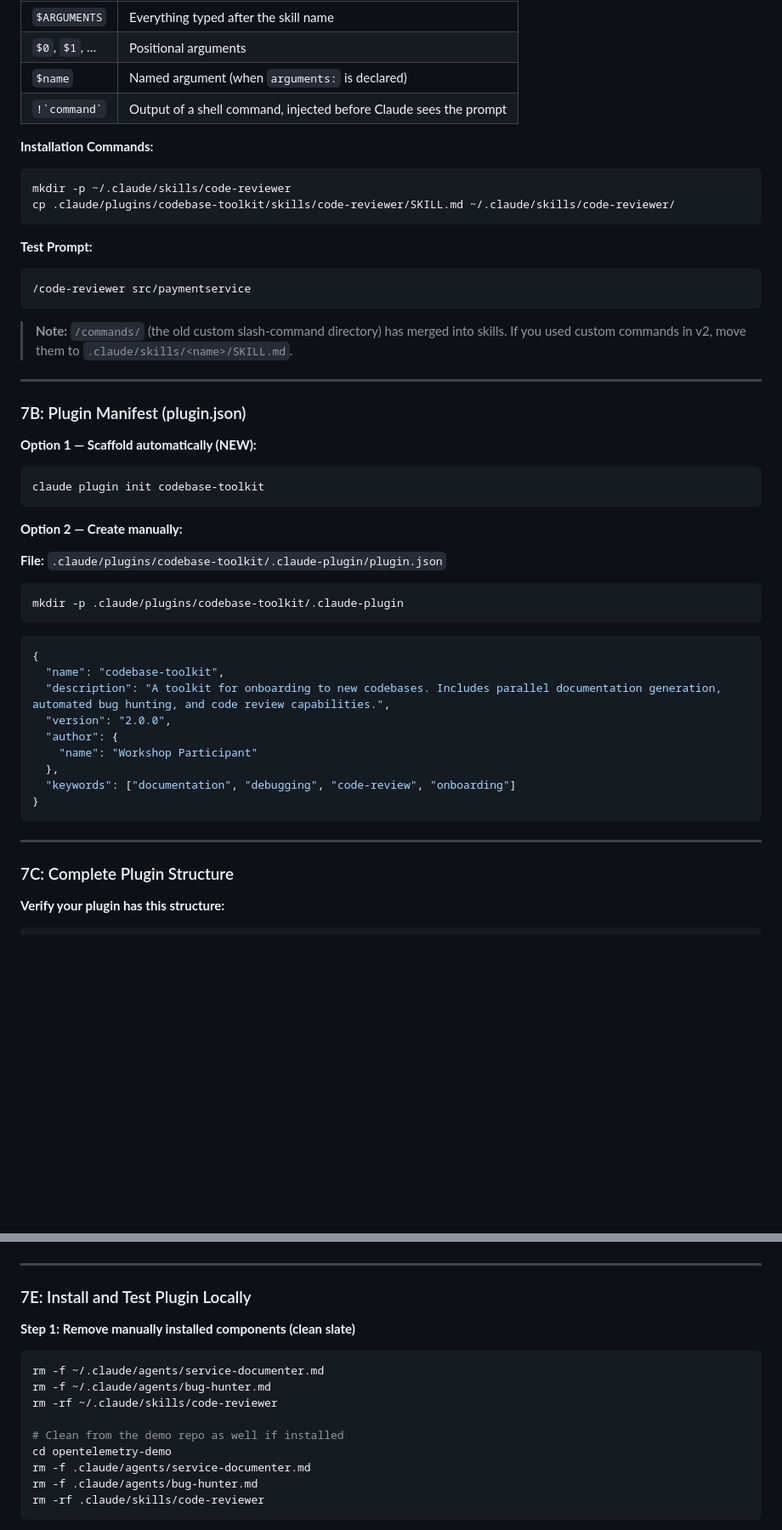
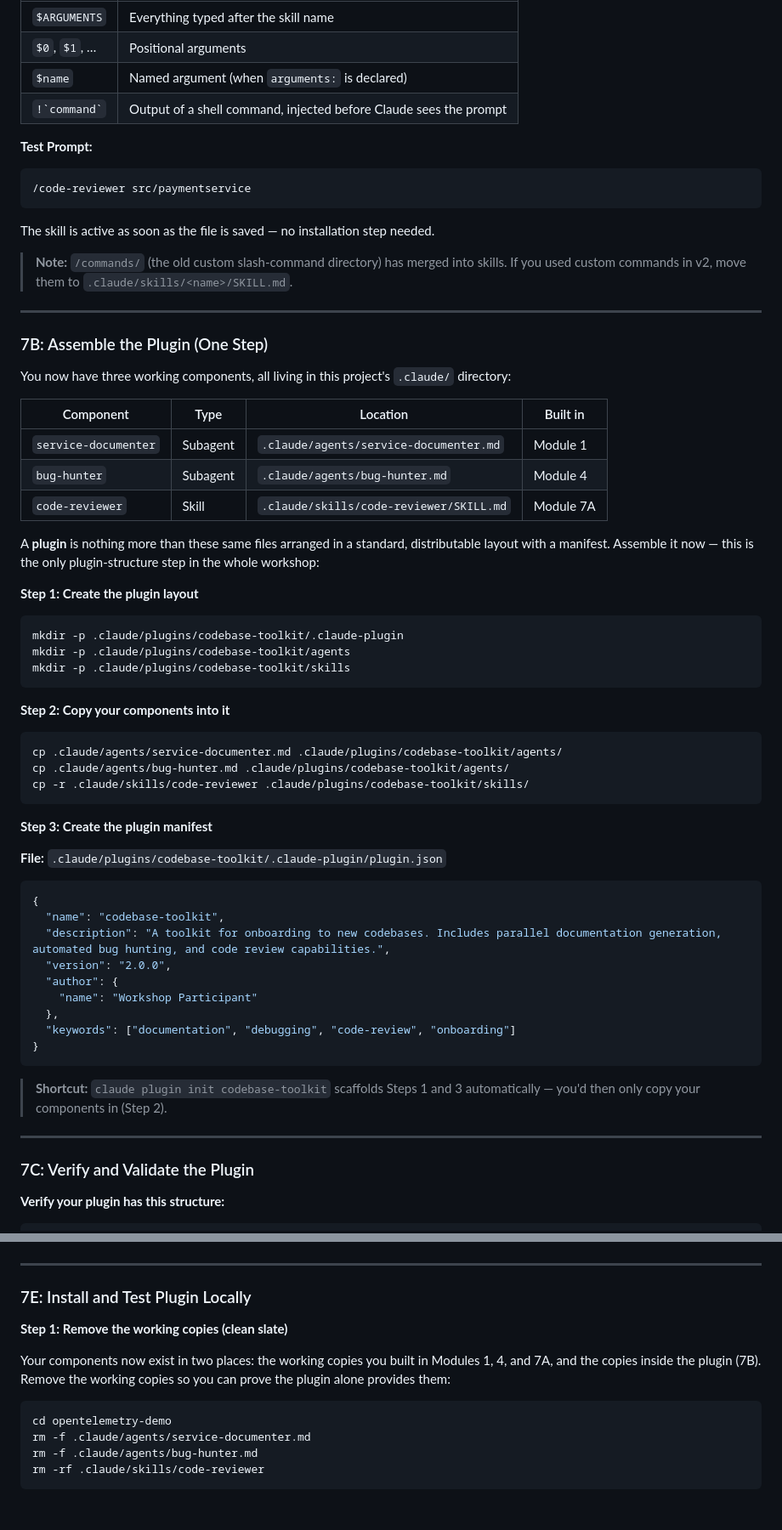
Before and after one commit to rishikeshradhakrishnan/workshop, a Markdown page: Workshop-Technical-Reference-v3.md, 2 parts joined by grey strips. Shown at 85% size. Rendered like a GitHub page; blank space fills up the shorter version.

````diff
--- a/Workshop-Technical-Reference-v3.md
+++ b/Workshop-Technical-Reference-v3.md
@@ -1374,38 +1355,49 @@ Include file paths and line numbers for each finding.
 | `$name` | Named argument (when `arguments:` is declared) |
 | `` !`command` `` | Output of a shell command, injected before Claude sees the prompt |
 
-**Installation Commands:**
-
-```bash
-mkdir -p ~/.claude/skills/code-reviewer
-cp .claude/plugins/codebase-toolkit/skills/code-reviewer/SKILL.md ~/.claude/skills/code-reviewer/
-```
-
 **Test Prompt:**
 
 ```
 /code-reviewer src/paymentservice
 ```
 
+The skill is active as soon as the file is saved — no installation step needed.
+
 > **Note:** `/commands/` (the old custom slash-command directory) has merged into skills. If you used custom commands in v2, move them to `.claude/skills/<name>/SKILL.md`.
 
 ---
 
-### 7B: Plugin Manifest (plugin.json)
-
-**Option 1 — Scaffold automatically (NEW):**
-
-```bash
-claude plugin init codebase-toolkit
-```
-
-**Option 2 — Create manually:**
+### 7B: Assemble the Plugin (One Step)
+
+You now have three working components, all living in this project's `.claude/` directory:
+
+| Component | Type | Location | Built in |
+|-----------|------|----------|----------|
+| `service-documenter` | Subagent | `.claude/agents/service-documenter.md` | Module 1 |
+| `bug-hunter` | Subagent | `.claude/agents/bug-hunter.md` | Module 4 |
+| `code-reviewer` | Skill | `.claude/skills/code-reviewer/SKILL.md` | Module 7A |
+
+A **plugin** is nothing more than these same files arranged in a standard, distributable layout with a manifest. Assemble it now — this is the only plugin-structure step in the whole workshop:
+
+**Step 1: Create the plugin layout**
+
+```bash
+mkdir -p .claude/plugins/codebase-toolkit/.claude-plugin
+mkdir -p .claude/plugins/codebase-toolkit/agents
+mkdir -p .claude/plugins/codebase-toolkit/skills
+```
+
+**Step 2: Copy your components into it**
+
+```bash
+cp .claude/agents/service-documenter.md .claude/plugins/codebase-toolkit/agents/
+cp .claude/agents/bug-hunter.md .claude/plugins/codebase-toolkit/agents/
+cp -r .claude/skills/code-reviewer .claude/plugins/codebase-toolkit/skills/
+```
+
+**Step 3: Create the plugin manifest**
 
 **File:** `.claude/plugins/codebase-toolkit/.claude-plugin/plugin.json`
-
-```bash
-mkdir -p .claude/plugins/codebase-toolkit/.claude-plugin
-```
 
 ```json
 {
@@ -1419,9 +1411,11 @@ mkdir -p .claude/plugins/codebase-toolkit/.claude-plugin
 }
 ```
 
----
-
-### 7C: Complete Plugin Structure
+> **Shortcut:** `claude plugin init codebase-toolkit` scaffolds Steps 1 and 3 automatically — you'd then only copy your components in (Step 2).
+
+---
+
+### 7C: Verify and Validate the Plugin
 
 **Verify your plugin has this structure:**
 
@@ -1510,14 +1504,11 @@ cp -r opentelemetry-demo/.claude/plugins/codebase-toolkit test-marketplace
 
 ### 7E: Install and Test Plugin Locally
 
-**Step 1: Remove manually installed components (clean slate)**
-
-```bash
-rm -f ~/.claude/agents/service-documenter.md
-rm -f ~/.claude/agents/bug-hunter.md
-rm -rf ~/.claude/skills/code-reviewer
-
-# Clean from the demo repo as well if installed
+**Step 1: Remove the working copies (clean slate)**
+
+Your components now exist in two places: the working copies you built in Modules 1, 4, and 7A, and the copies inside the plugin (7B). Remove the working copies so you can prove the plugin alone provides them:
+
+```bash
 cd opentelemetry-demo
 rm -f .claude/agents/service-documenter.md
 rm -f .claude/agents/bug-hunter.md
````
Also changed, not shown: other parts of Workshop-Technical-Reference-v3.md (+31 -50 lines), README.md (+7 -5 lines).
